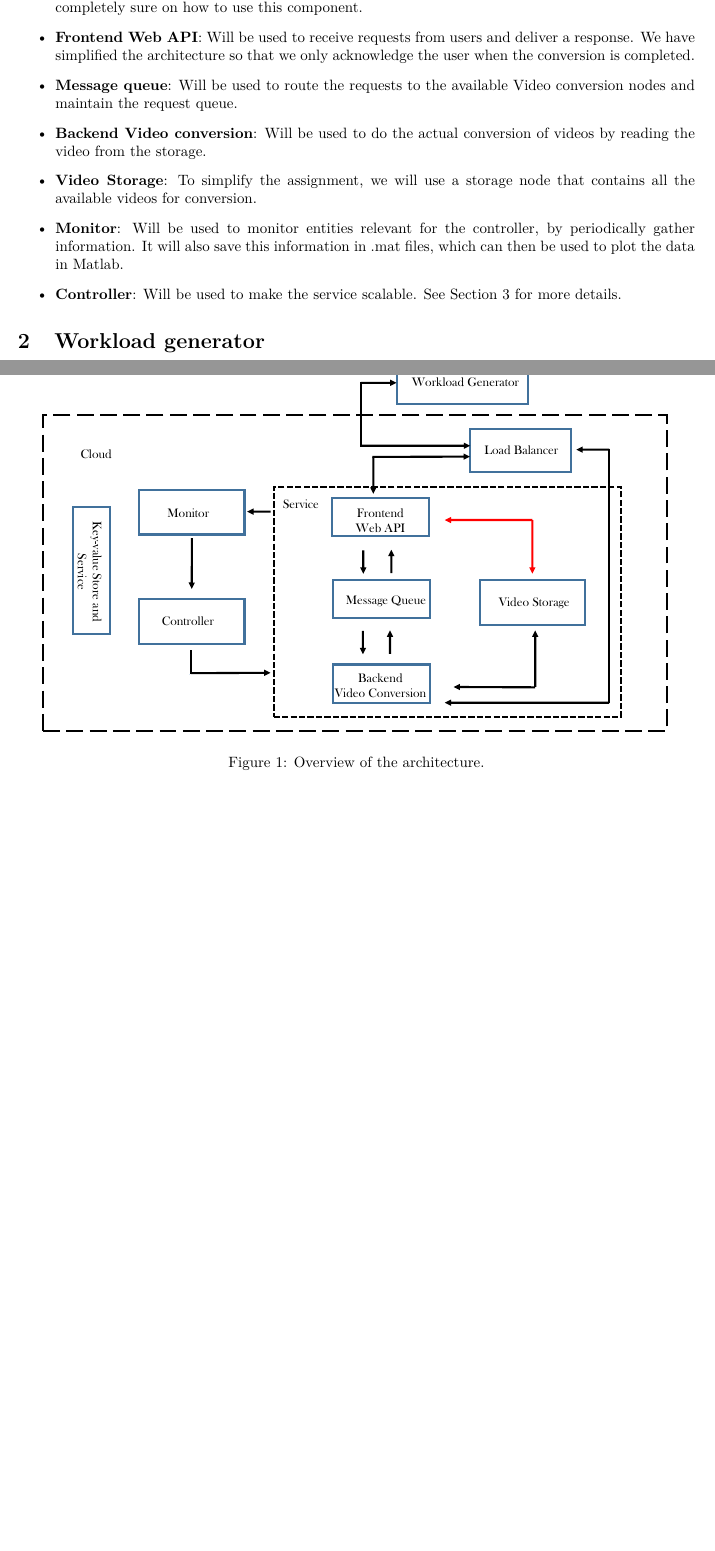
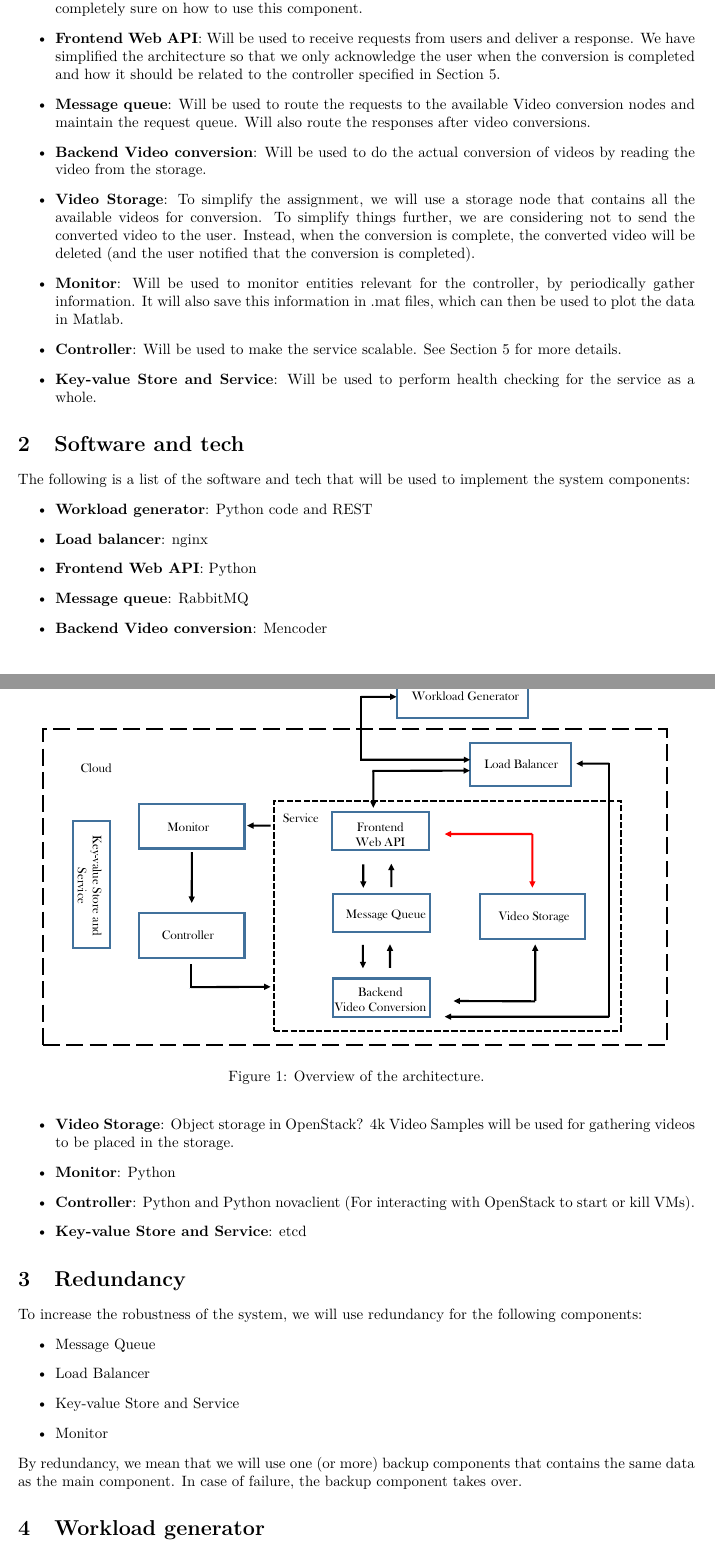
Before and after one commit to hayasamaana/cloudassignment, a LaTeX document (doc/architecture.tex): two parts of pages 1 and 2 of 3, joined at a grey line, cut so that both start at the same text, the shorter picture padded with empty space. Compiled offline with pdfLaTeX.

Commit message:
finalizing architecture draft

```diff
--- a/doc/architecture.tex
+++ b/doc/architecture.tex
@@ -37,7 +37,7 @@
 
 
 \title{WASP SECC Course: Cloud Module Assignment\\Architecture}
-\author{Per Boström, Kristoffer Bergman}
+\author{Kristoffer Bergman, Per Boström, Shervin Parvini Ahmadi}
 \date{May, 2017}
 
 
@@ -56,16 +56,38 @@ An overview of the proposed architecture can be found in Figure~\ref{fig:archite
 \begin{itemize}
 	\item \textbf{Workload generator}: Will be used as a test engine to simulate external users. See Section~\ref{sec:WG} for more details.
 	\item \textbf{Load balancer}: Will be used to distribute the workload across the multiple instances of the frontend Web API. It will also be used for the backend Video conversion, but we are currently not completely sure on how to use this component.
-	\item \textbf{Frontend Web API}: Will be used to receive requests from users and deliver a response. We have simplified the architecture so that we only acknowledge the user when the conversion is completed.
-	\item \textbf{Message queue}: Will be used to route the requests to the available Video conversion nodes and maintain the request queue.
+	\item \textbf{Frontend Web API}: Will be used to receive requests from users and deliver a response. We have simplified the architecture so that we only acknowledge the user when the conversion is completed and how it should be related to the controller specified in Section~\ref{sec:Controller}.
+	\item \textbf{Message queue}: Will be used to route the requests to the available Video conversion nodes and maintain the request queue. Will also route the responses after video conversions.
 	\item \textbf{Backend Video conversion}: Will be used to do the actual conversion of videos by reading the video from the storage.
-	\item \textbf{Video Storage}: To simplify the assignment, we will use a storage node that contains all the available videos for conversion.
+	\item \textbf{Video Storage}: To simplify the assignment, we will use a storage node that contains all the available videos for conversion. To simplify things further, we are considering not to send the converted video to the user. Instead, when the conversion is complete, the converted video will be deleted (and the user notified that the conversion is completed).
 	\item \textbf{Monitor}: Will be used to monitor entities relevant for the controller, by periodically gather information. It will also save this information in .mat files, which can then be used to plot the data in Matlab.
 	\item \textbf{Controller}: Will be used to make the service scalable. See Section~\ref{sec:Controller} for more details.
-
+	\item \textbf{Key-value Store and Service}: Will be used to perform health checking for the service as a whole.
 \end{itemize}
 
+\section{Software and tech}
+The following is a list of the software and tech that will be used to implement the system components:
+\begin{itemize}
+	\item \textbf{Workload generator}: Python code and REST
+	\item \textbf{Load balancer}: nginx
+	\item \textbf{Frontend Web API}: Python
+	\item \textbf{Message queue}: RabbitMQ
+	\item \textbf{Backend Video conversion}: Mencoder
+	\item \textbf{Video Storage}: Object storage in OpenStack? 4k Video Samples will be used for gathering videos to be placed in the storage.
+	\item \textbf{Monitor}: Python
+	\item \textbf{Controller}: Python and Python novaclient (For interacting with OpenStack to start or kill VMs).
+	\item \textbf{Key-value Store and Service}: etcd
+\end{itemize}
 
+\section{Redundancy}
+To increase the robustness of the system, we will use redundancy for the following components:
+\begin{itemize}
+	\item Message Queue
+	\item Load Balancer
+	\item Key-value Store and Service
+	\item Monitor
+\end{itemize}
+By redundancy, we mean that we will use one (or more) backup components that contains the same data as the main component. In case of failure, the backup component takes over.
 \section{Workload generator} \label{sec:WG}
 The workload generator is the test engine that simulates external users. It takes two parameters: the number of client converters and the average time between conversion requests. It will start the specified number of client threads of which each one represents a user. Each client randomly selects a video, sends a conversion request, waits for the completion, and then sleeps for a while (on average the specified time) before repeating the process.
 
```
Also changed, not shown: doc/architecture.tex (2 more changed lines).
